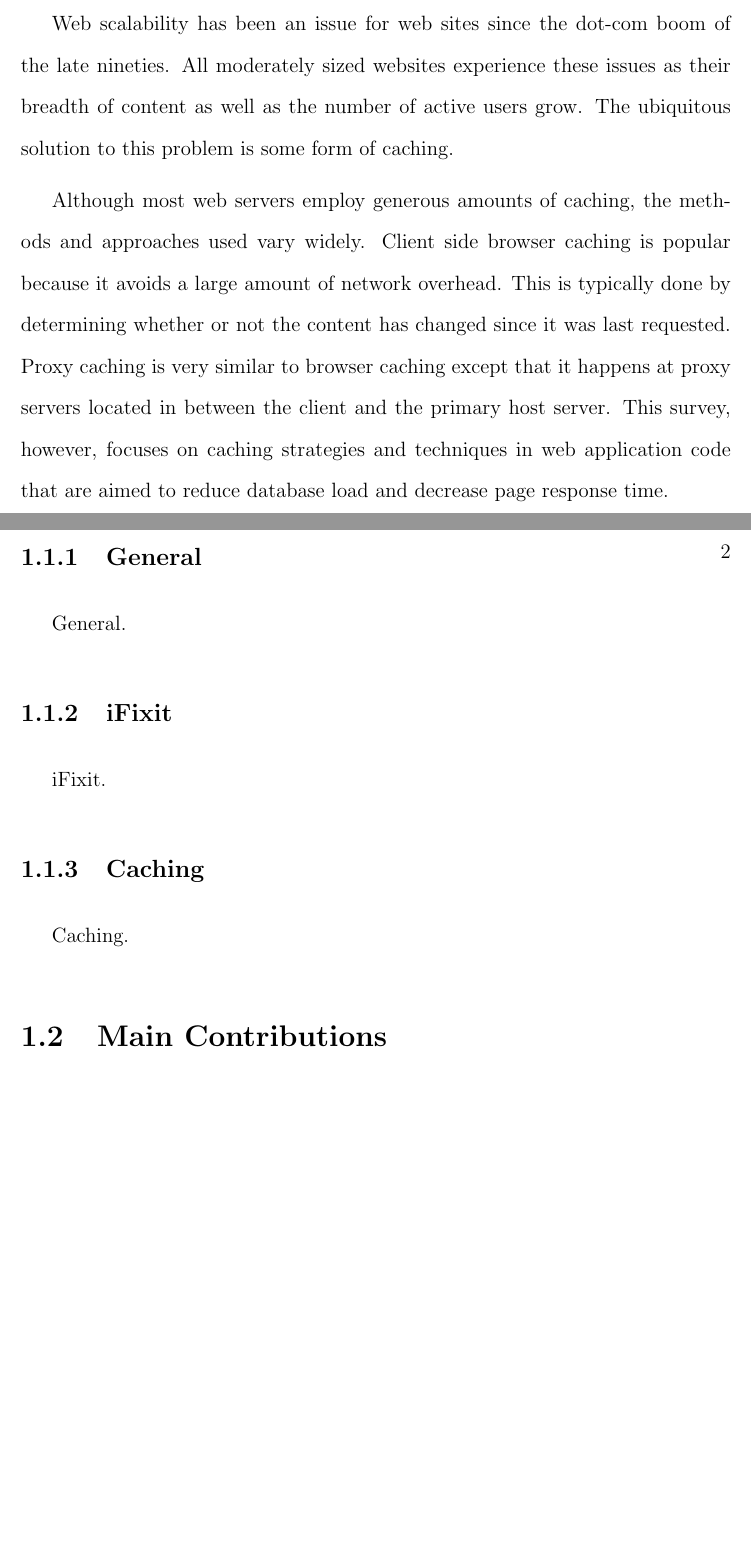
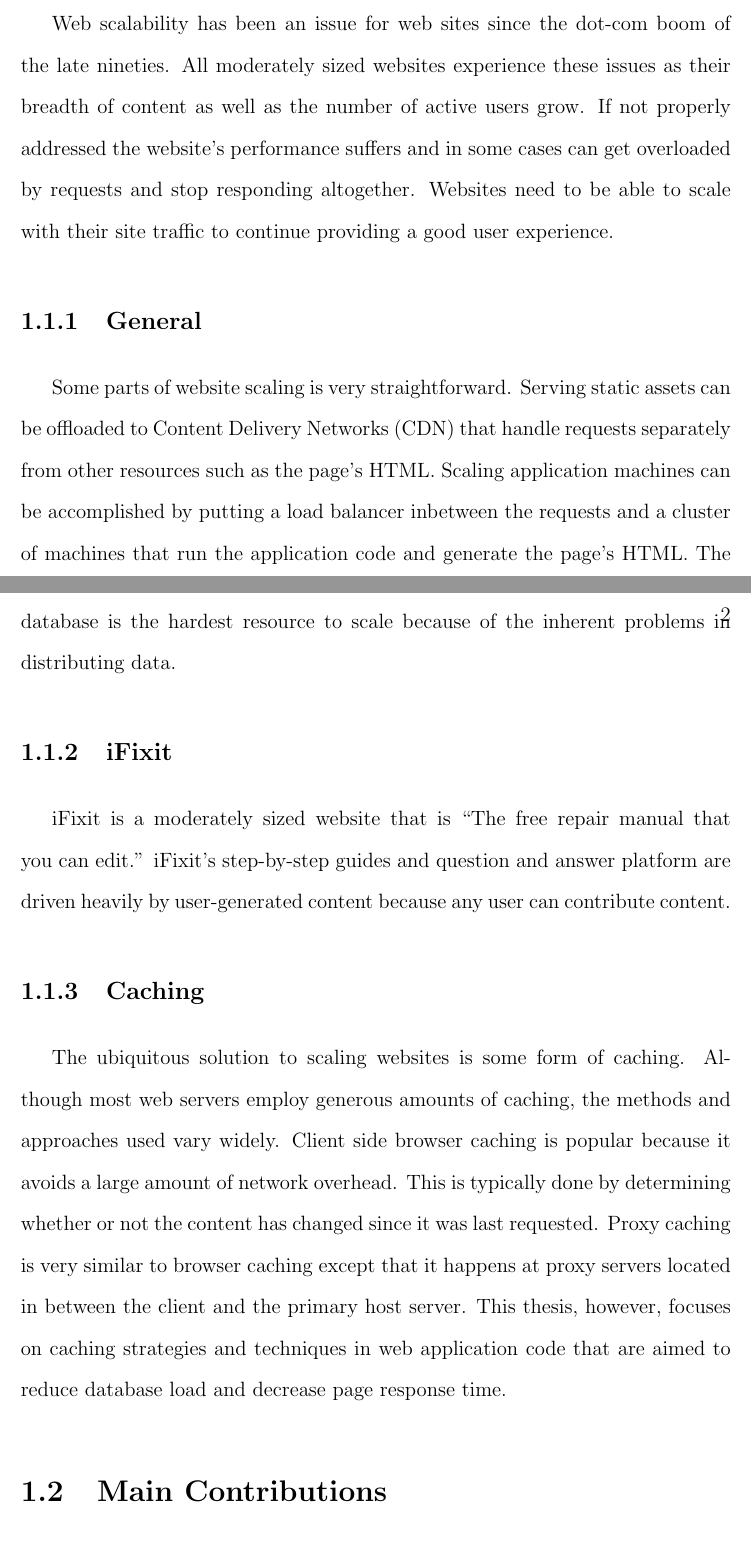
Before and after one commit to marczych/generational-caching-thesis, a LaTeX thesis (memcache-survey.tex): two parts of pages 9 and 10 of 26, joined at a grey line, cut so that both start at the same text, the shorter picture padded with empty space. Compiled offline with pdfLaTeX.

Commit message:
Fill in brief introduction

```diff
--- a/memcache-survey.tex
+++ b/memcache-survey.tex
@@ -110,23 +110,26 @@ Caching is hard. I'm going to make it better.
 \section{Motivation}
 Web scalability has been an issue for web sites since the dot-com boom of the late nineties.
 All moderately sized websites experience these issues as their breadth of content as well as the number of active users grow.
-The ubiquitous solution to this problem is some form of caching.
+If not properly addressed the website's performance suffers and in some cases can get overloaded by requests and stop responding altogether.
+Websites need to be able to scale with their site traffic to continue providing a good user experience.
 
+\subsection{General}
+Some parts of website scaling is very straightforward.
+Serving static assets can be offloaded to Content Delivery Networks (CDN) that handle requests separately from other resources such as the page's HTML.
+Scaling application machines can be accomplished by putting a load balancer inbetween the requests and a cluster of machines that run the application code and generate the page's HTML.
+The database is the hardest resource to scale because of the inherent problems in distributing data.
+
+\subsection{iFixit}
+iFixit is a moderately sized website that is ``The free repair manual that you can edit.''
+iFixit's step-by-step guides and question and answer platform are driven heavily by user-generated content because any user can contribute content.
+
+\subsection{Caching}
+The ubiquitous solution to scaling websites is some form of caching.
 Although most web servers employ generous amounts of caching, the methods and approaches used vary widely.
 Client side browser caching is popular because it avoids a large amount of network overhead.
 This is typically done by determining whether or not the content has changed since it was last requested.
 Proxy caching is very similar to browser caching except that it happens at proxy servers located in between the client and the primary host server.
-This survey, however, focuses on caching strategies and techniques in web application code that are aimed to reduce database load and decrease page response time.
-
-
-\subsection{General}
-General.
-
-\subsection{iFixit}
-iFixit.
-
-\subsection{Caching}
-Caching.
+This thesis, however, focuses on caching strategies and techniques in web application code that are aimed to reduce database load and decrease page response time.
 
 \section{Main Contributions}
 Main contributions.
```
